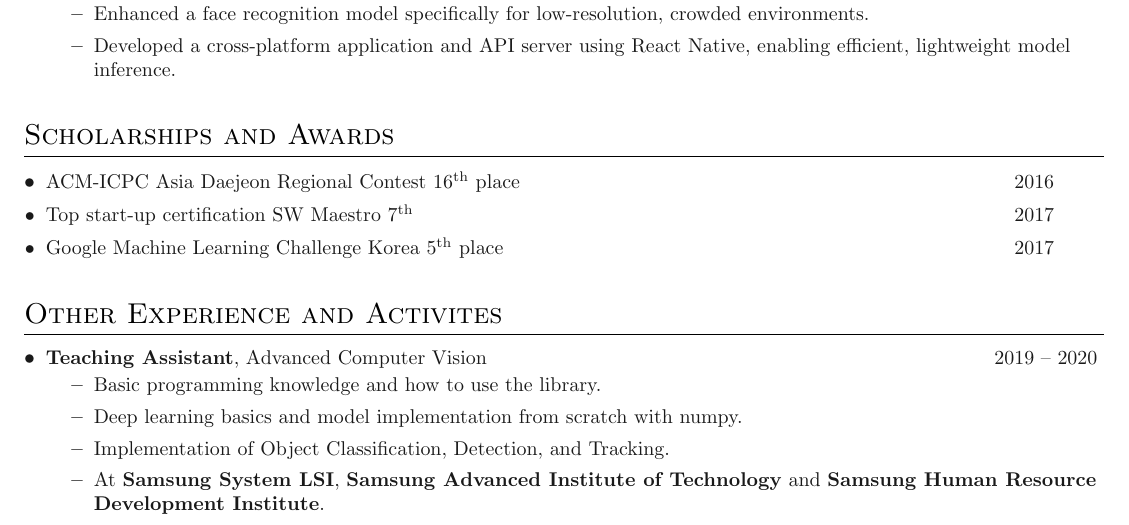
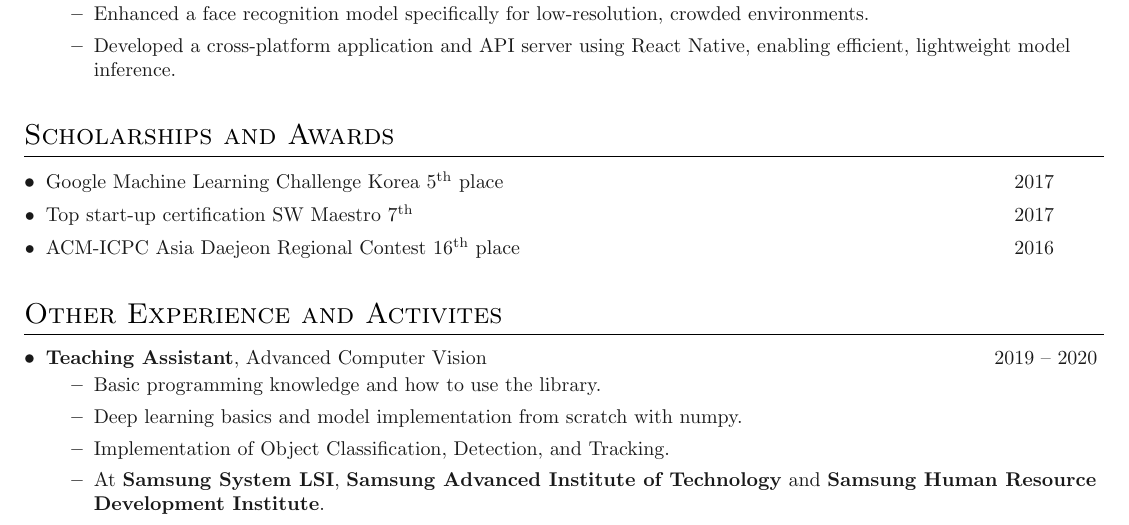
Before and after one commit to jiunbae/curriculum-vitae, a LaTeX CV (cv.tex, which reads styles/sections/awards.tex): part of page 2 of 2, cut so that both start at the same text. Compiled offline with pdfLaTeX.

Commit message:
Update order of awards

```diff
--- a/styles/sections/awards.tex
+++ b/styles/sections/awards.tex
@@ -2,11 +2,7 @@
 \section{Scholarships and Awards}
 
 \denseouterlist{
-
+    \entry{Google Machine Learning Challenge Korea 5\textsuperscript{th} place \hfill 2017\fillyear{\textendash 2017}}
+    \entry{Top start-up certification SW Maestro 7\textsuperscript{th} \hfill 2017\fillyear{\textendash 2017}}
     \entry{ACM-ICPC Asia Daejeon Regional Contest 16\textsuperscript{th} place \hfill 2016\fillyear{\textendash 2015}}
-
-    \entry{Top start-up certification SW Maestro 7\textsuperscript{th} \hfill 2017\fillyear{\textendash 2017}}
-
-    \entry{Google Machine Learning Challenge Korea 5\textsuperscript{th} place \hfill 2017\fillyear{\textendash 2017}}
-
 }
```
Also changed, not shown: cv.pdf, 2 other files.
